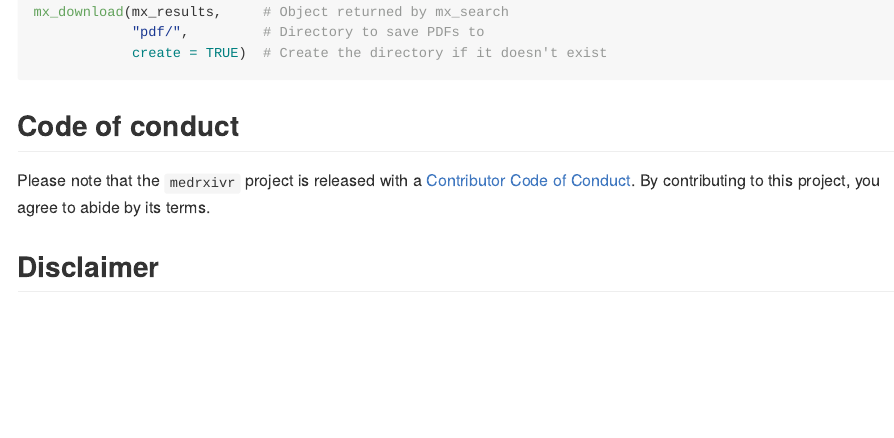
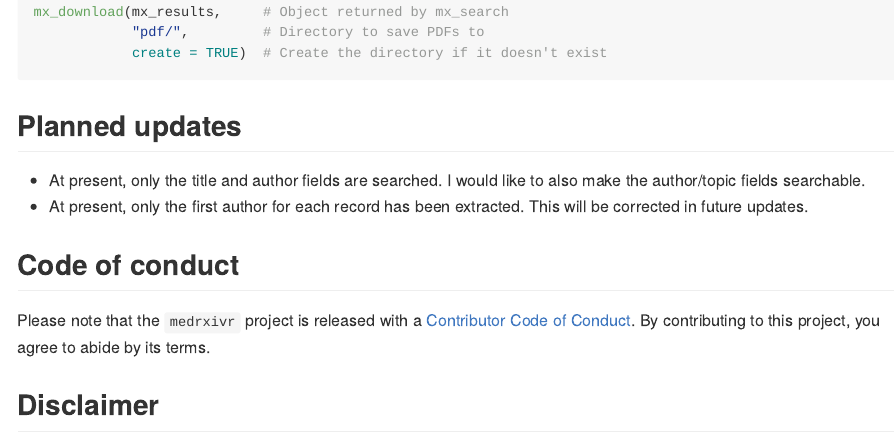
Before and after one commit to ropensci/medrxivr, an R Markdown document (README.Rmd): the page in a window 1100 px wide, from 1760 px down. The pictures show the output file README.md that the author committed with the source, drawn offline in the style of GitHub; badge pictures from the web are left out.

Commit message:
Small updates

````diff
--- a/.travis.yml
+++ b/.travis.yml
@@ -16,10 +16,6 @@ addons:
 after_success:
   - Rscript -e 'covr::codecov()'
 
-after_failure:
-  - cat /home/travis/build/mcguinlu/medrxivr/medrxivr.Rcheck/00check.log
-
-
 before_cache: Rscript -e 'remotes::install_cran("pkgdown")'
 
 deploy:
--- a/README.Rmd
+++ b/README.Rmd
@@ -109,6 +109,11 @@ mx_download(mx_results,     # Object returned by mx_search
 
 ```
 
+## Planned updates
+
+ * At present, only the title and author fields are searched. I would like to also make the author/topic fields searchable.
+ * At present, only the first author for each record has been extracted. This will be corrected in future updates.
+
 ## Code of conduct
 
 Please note that the `medrxivr` project is released with a
````
Also changed, not shown: README.md.
